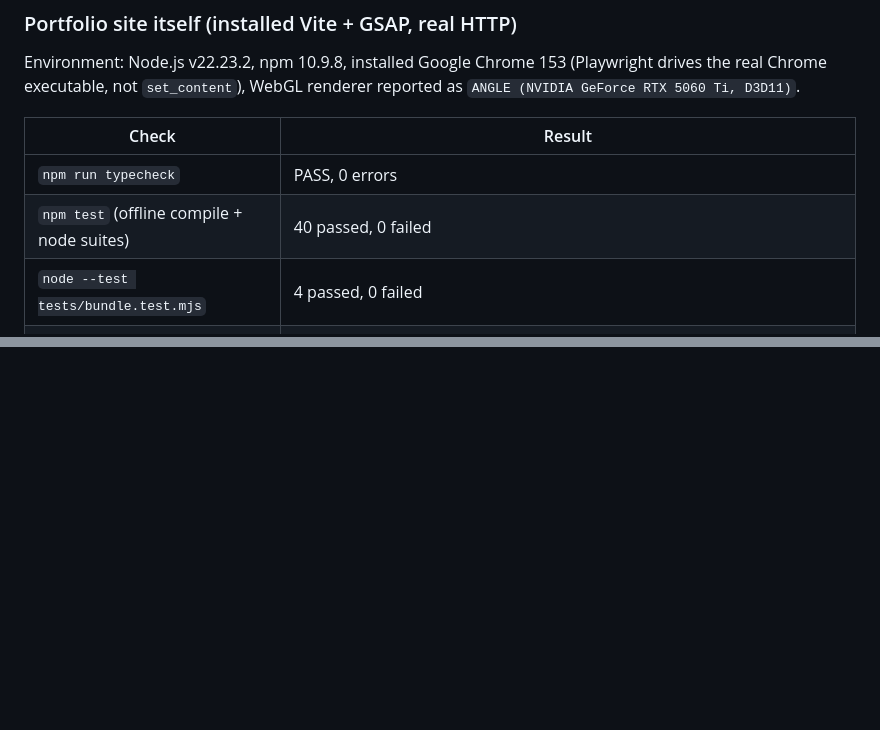
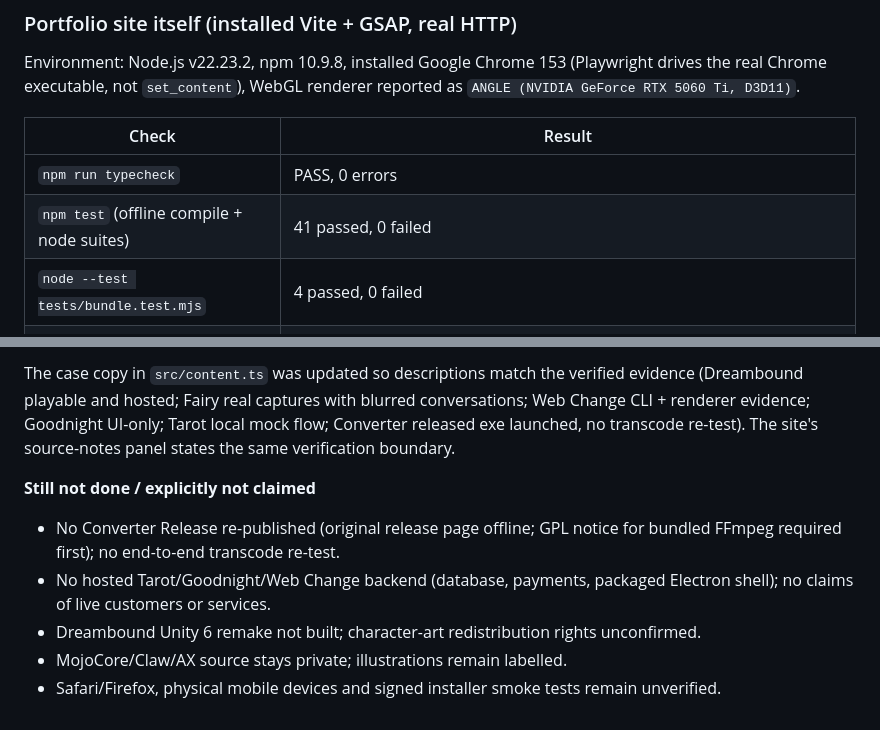
Before and after one commit to babyzmz/mingzhe-portfolio-v2, a Markdown page: docs/VERIFICATION.md, 2 parts joined by grey strips. Rendered like a GitHub page; blank space fills up the shorter version.

```diff
--- a/docs/VERIFICATION.md
+++ b/docs/VERIFICATION.md
@@ -71,7 +71,7 @@ Environment: Node.js v22.23.2, npm 10.9.8, installed Google Chrome 153 (Playwrig
 | Check | Result |
 |---|---|
 | `npm run typecheck` | PASS, 0 errors |
-| `npm test` (offline compile + node suites) | 40 passed, 0 failed |
+| `npm test` (offline compile + node suites) | 41 passed, 0 failed |
 | `node --test tests/bundle.test.mjs` | 4 passed, 0 failed |
 | `node --test tests/serve-range.test.mjs` | 4 passed, 0 failed (200, 206, suffix range, 416) |
 | `npm run build` (Vite) then `npm run build:offline` | Both PASS; three deliverables regenerated |
@@ -126,0 +161,9 @@ Python browser tests use Playwright with the installed Chrome (`browser_support.
+The case copy in `src/content.ts` was updated so descriptions match the verified evidence (Dreambound playable and hosted; Fairy real captures with blurred conversations; Web Change CLI + renderer evidence; Goodnight UI-only; Tarot local mock flow; Converter released exe launched, no transcode re-test). The site's source-notes panel states the same verification boundary.
+
+**Still not done / explicitly not claimed**
+
+- No Converter Release re-published (original release page offline; GPL notice for bundled FFmpeg required first); no end-to-end transcode re-test.
+- No hosted Tarot/Goodnight/Web Change backend (database, payments, packaged Electron shell); no claims of live customers or services.
+- Dreambound Unity 6 remake not built; character-art redistribution rights unconfirmed.
+- MojoCore/Claw/AX source stays private; illustrations remain labelled.
+- Safari/Firefox, physical mobile devices and signed installer smoke tests remain unverified.
```
Also changed, not shown: other parts of docs/VERIFICATION.md (+34 -0 lines).
